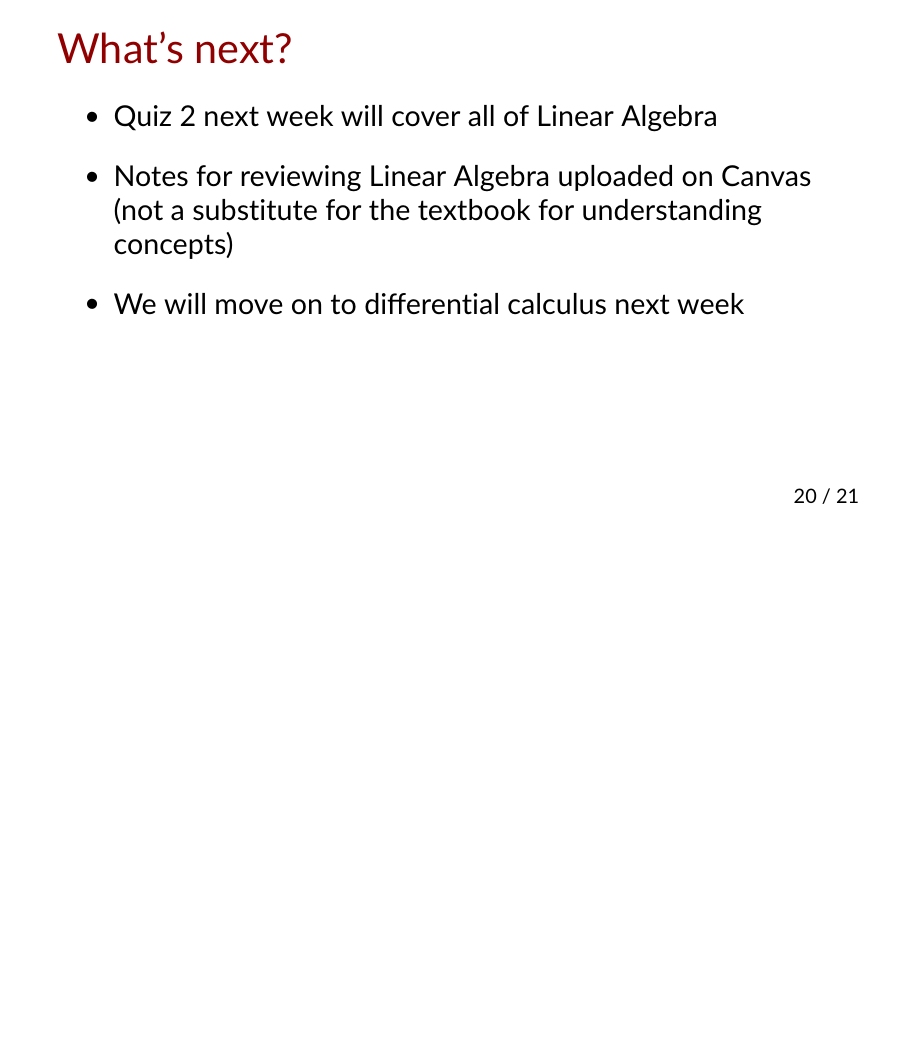
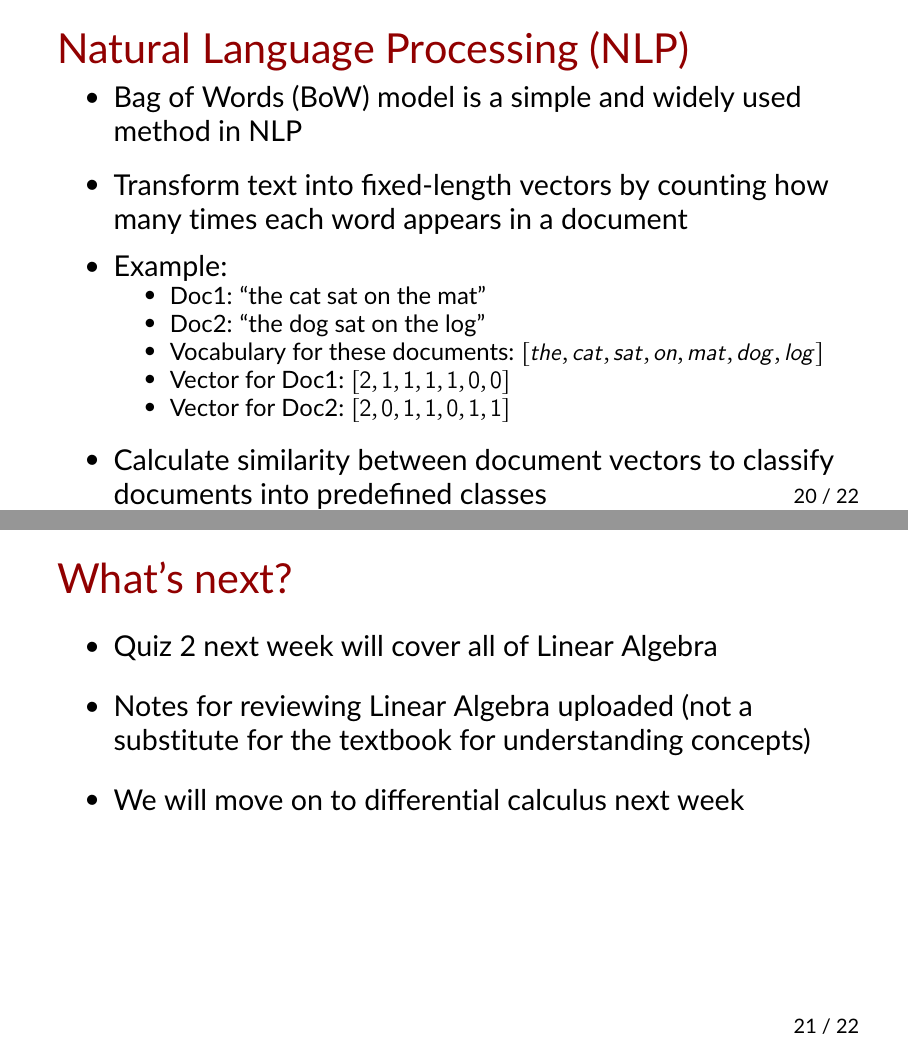
Before and after one commit to divbhagia/econ441, LaTeX slides (Lectures/Lecture4/Slides4.tex): page 22 of 23 before the commit and pages 22 and 23 of 24 after it, the two joined at a grey line, the shorter picture padded with empty space. Compiled offline with pdfLaTeX.

Commit message:
changes to lecture 4

```diff
--- a/Lectures/Lecture4/Slides4.tex
+++ b/Lectures/Lecture4/Slides4.tex
@@ -312,12 +312,29 @@ Linear model with $k$ variables:
   $$ Y = X \beta + \varepsilon  \quad \quad \text{OLS estimator: } \hat{\beta} = (X'X)^{-1} X'Y$$
 \end{frame}
 
+%%%%%%%%%%%%%%%%%%%%
+\begin{frame}{Natural Language Processing (NLP)}
+\vspace{-0.75em}
+\begin{witemize}
+  \item Bag of Words (BoW) model is a simple and widely used method in NLP
+  \item Transform text into fixed-length vectors by counting how many times each word appears in a document
+  \item Example:
+  \begin{itemize}
+  \item Doc1: ``the cat sat on the mat''
+  \item Doc2: ``the dog sat on the log''
+  \item Vocabulary for these documents: $[the, cat, sat, on, mat, dog, log]$
+  \item Vector for Doc1: $[2, 1, 1, 1, 1, 0, 0]$
+  \item Vector for Doc2: $[2, 0, 1, 1, 0, 1, 1]$
+\end{itemize}
+\item Calculate similarity between document vectors to classify documents into predefined classes
+\end{witemize}
+\end{frame}
 
  %%%%%%%%%%%%%%%%
  \begin{frame}{What's next?}
  \begin{witemize}
   \item Quiz 2 next week will cover all of Linear Algebra
-  \item Notes for reviewing Linear Algebra uploaded on Canvas (not a substitute for the textbook for understanding concepts)
+  \item Notes for reviewing Linear Algebra uploaded (not a substitute for the textbook for understanding concepts)
   \item We will move on to differential calculus next week
 \end{witemize}
  \end{frame}
```
Also changed, not shown: Lectures/Lecture4/Handout-Solving-System-of-Equations.tex (added, +28 -0 lines), Lectures/Lecture4/Handout-Solving-System-of-Equations.pdf (added), Lectures/Lecture4/Slides4.pdf, docs/Lectures/Lecture2/Slides2.pdf, docs/Lectures/Lecture2/homework2_solutions.pdf, docs/Lectures/Lecture3/Slides3.pdf, docs/Lectures/Lecture4/Handout-Solving-System-of-Equations.pdf (added), docs/Lectures/Lecture4/Slides4.pdf, 9 other files.
